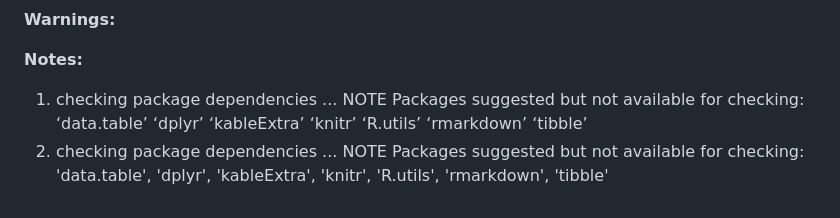
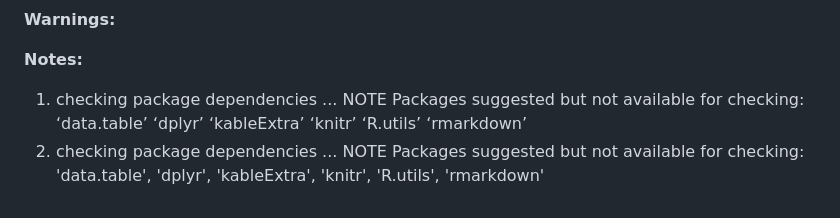
Before and after one commit to dewittpe/medicalcoder, a Markdown page: testing/README.md, the part around the change. Rendered like a GitHub page.

```diff
--- a/testing/README.md
+++ b/testing/README.md
@@ -395,5 +395,5 @@ run from this directory.
 
 **Notes:**
 
-1. checking package dependencies ... NOTE Packages suggested but not available for checking:   ‘data.table’ ‘dplyr’ ‘kableExtra’ ‘knitr’ ‘R.utils’ ‘rmarkdown’   ‘tibble’
-2. checking package dependencies ... NOTE Packages suggested but not available for checking:   'data.table', 'dplyr', 'kableExtra', 'knitr', 'R.utils', 'rmarkdown',   'tibble'
+1. checking package dependencies ... NOTE Packages suggested but not available for checking:   ‘data.table’ ‘dplyr’ ‘kableExtra’ ‘knitr’ ‘R.utils’ ‘rmarkdown’
+2. checking package dependencies ... NOTE Packages suggested but not available for checking:   'data.table', 'dplyr', 'kableExtra', 'knitr', 'R.utils', 'rmarkdown'
```
